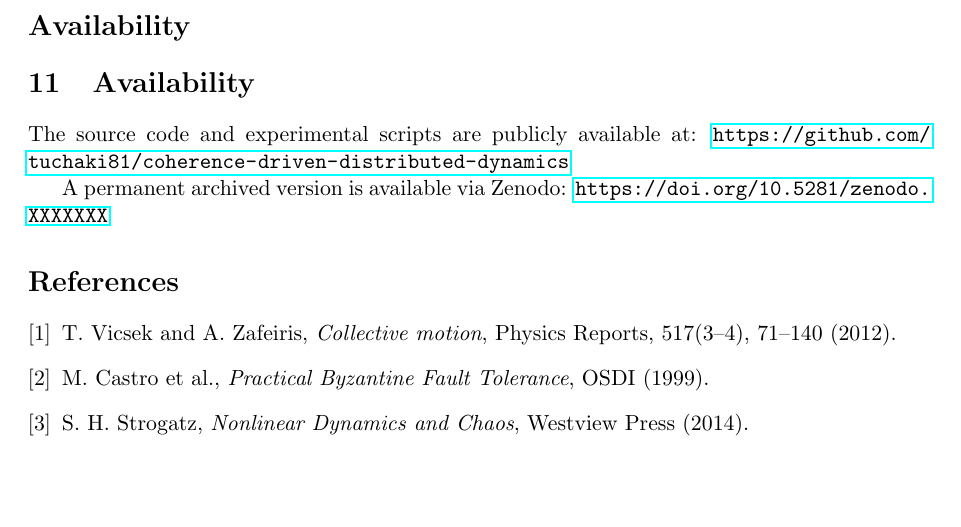
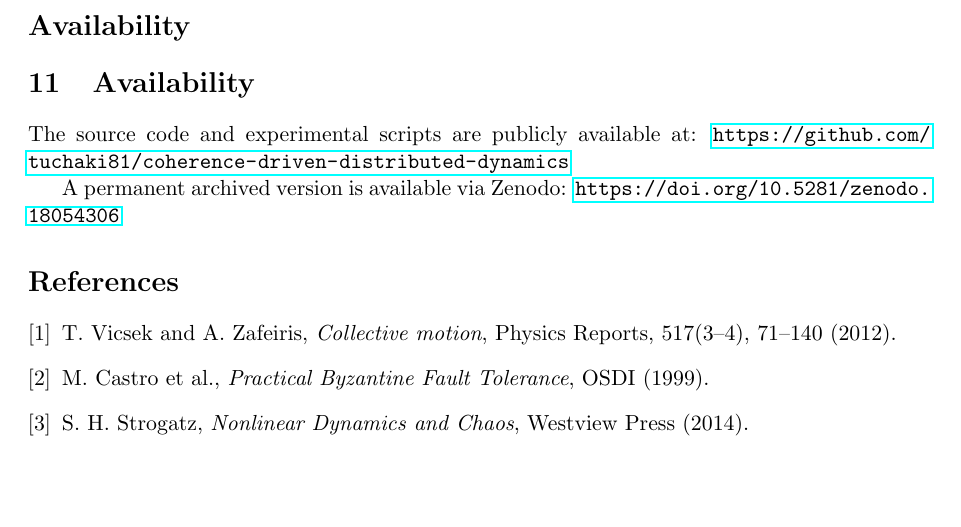
Before and after one commit to tuchaki81/coherence-driven-distributed-dynamics, a LaTeX paper (paper/main.tex): part of page 5 of 9, cut so that both start at the same text. Compiled offline with pdfLaTeX.

Commit message:
Update Zenodo DOI link in main.tex

```diff
--- a/paper/main.tex
+++ b/paper/main.tex
@@ -215,7 +215,7 @@ The source code and experimental scripts are publicly available at:
 \url{https://github.com/tuchaki81/coherence-driven-distributed-dynamics}
 
 A permanent archived version is available via Zenodo:
-\url{https://doi.org/10.5281/zenodo.XXXXXXX}
+\url{https://doi.org/10.5281/zenodo.18054306}
 
 
 
```
